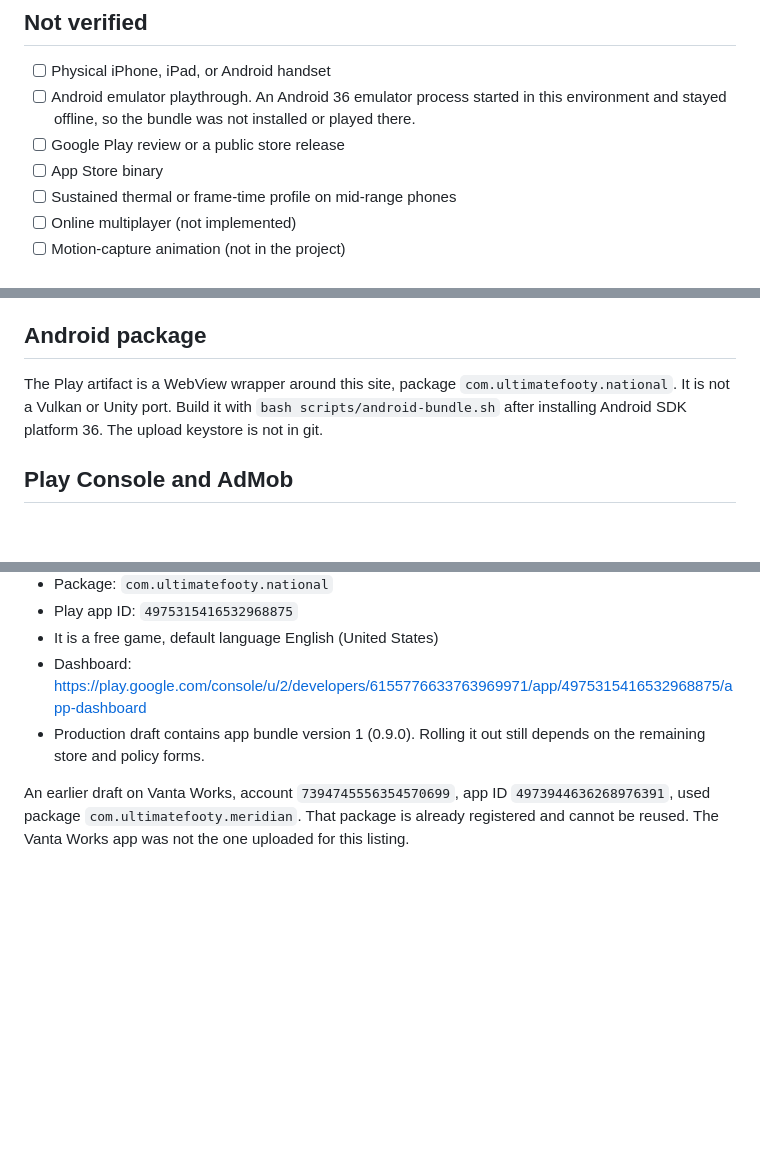
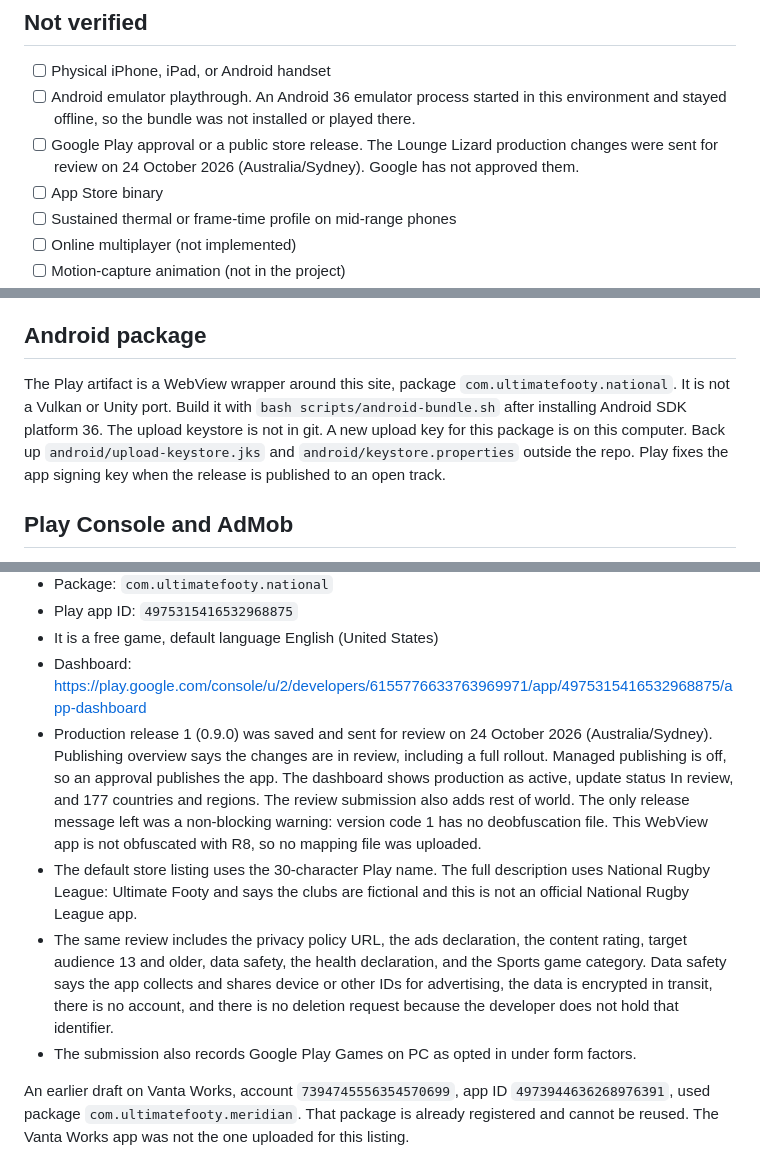
Before and after one commit to createwithaitoday/Rugby-League-Ultimate-Footy, a Markdown page: RELEASE.md, 3 parts joined by grey strips. Drawn GitHub-style; blank space fills up the shorter version.

Commit message:
Record the Lounge Lizard production review submission.

```diff
--- a/RELEASE.md
+++ b/RELEASE.md
@@ -16,7 +16,7 @@ Status of this build. Items are marked by what was actually run here, not by wha
 
 - [ ] Physical iPhone, iPad, or Android handset
 - [ ] Android emulator playthrough. An Android 36 emulator process started in this environment and stayed offline, so the bundle was not installed or played there.
-- [ ] Google Play review or a public store release
+- [ ] Google Play approval or a public store release. The Lounge Lizard production changes were sent for review on 24 October 2026 (Australia/Sydney). Google has not approved them.
 - [ ] App Store binary
 - [ ] Sustained thermal or frame-time profile on mid-range phones
 - [ ] Online multiplayer (not implemented)
@@ -43,7 +43,7 @@ Status of this build. Items are marked by what was actually run here, not by wha
 
 ## Android package
 
-The Play artifact is a WebView wrapper around this site, package `com.ultimatefooty.national`. It is not a Vulkan or Unity port. Build it with `bash scripts/android-bundle.sh` after installing Android SDK platform 36. The upload keystore is not in git.
+The Play artifact is a WebView wrapper around this site, package `com.ultimatefooty.national`. It is not a Vulkan or Unity port. Build it with `bash scripts/android-bundle.sh` after installing Android SDK platform 36. The upload keystore is not in git. A new upload key for this package is on this computer. Back up `android/upload-keystore.jks` and `android/keystore.properties` outside the repo. Play fixes the app signing key when the release is published to an open track.
 
 ## Play Console and AdMob
 
@@ -56,7 +56,10 @@ The store app is on the Lounge Lizard account, not Vanta Works. Created 23 Octob
 - Play app ID: `4975315416532968875`
 - It is a free game, default language English (United States)
 - Dashboard: https://play.google.com/console/u/2/developers/6155776633763969971/app/4975315416532968875/app-dashboard
-- Production draft contains app bundle version 1 (0.9.0). Rolling it out still depends on the remaining store and policy forms.
+- Production release 1 (0.9.0) was saved and sent for review on 24 October 2026 (Australia/Sydney). Publishing overview says the changes are in review, including a full rollout. Managed publishing is off, so an approval publishes the app. The dashboard shows production as active, update status In review, and 177 countries and regions. The review submission also adds rest of world. The only release message left was a non-blocking warning: version code 1 has no deobfuscation file. This WebView app is not obfuscated with R8, so no mapping file was uploaded.
+- The default store listing uses the 30-character Play name. The full description uses National Rugby League: Ultimate Footy and says the clubs are fictional and this is not an official National Rugby League app.
+- The same review includes the privacy policy URL, the ads declaration, the content rating, target audience 13 and older, data safety, the health declaration, and the Sports game category. Data safety says the app collects and shares device or other IDs for advertising, the data is encrypted in transit, there is no account, and there is no deletion request because the developer does not hold that identifier.
+- The submission also records Google Play Games on PC as opted in under form factors.
 
 An earlier draft on Vanta Works, account `7394745556354570699`, app ID `4973944636268976391`, used package `com.ultimatefooty.meridian`. That package is already registered and cannot be reused. The Vanta Works app was not the one uploaded for this listing.
 
```
Also changed, not shown: other parts of RELEASE.md (+1 -1 lines).
